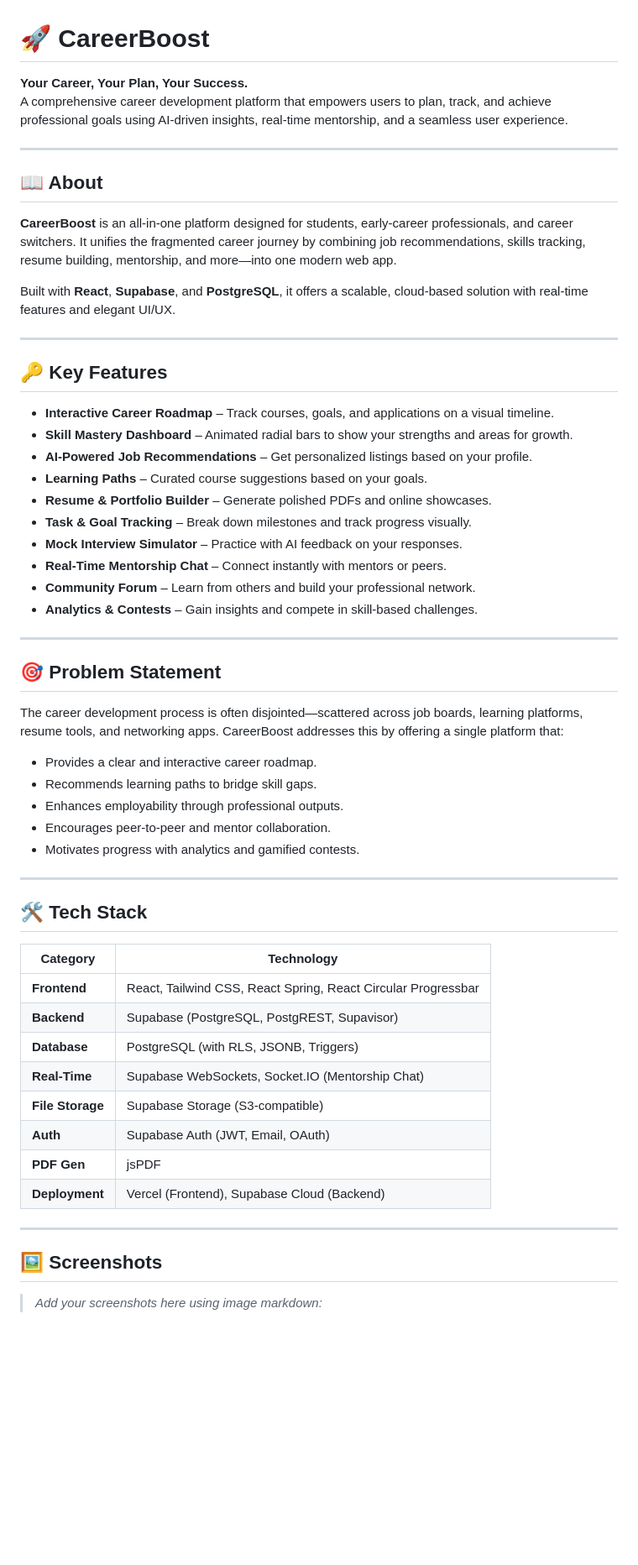
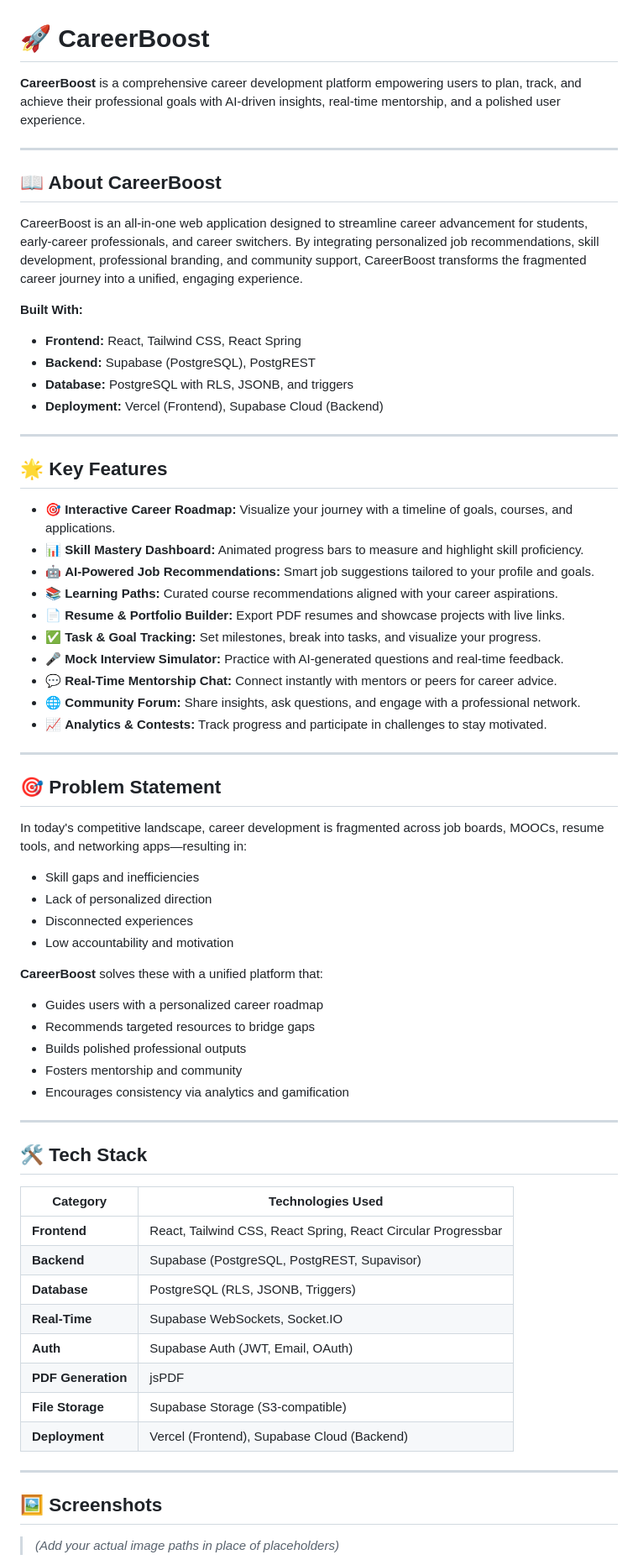
Before and after one commit to Divya-66/Kernel-Firewall, a Markdown page: README.md, the part around the change printed below. Shown: that part at 84% size. Drawn GitHub-style; blank space fills up the shorter version.

```diff
--- a/README.md
+++ b/README.md
@@ -1,61 +1,71 @@
 # 🚀 CareerBoost
 
-**Your Career, Your Plan, Your Success.**
-A comprehensive career development platform that empowers users to plan, track, and achieve professional goals using AI-driven insights, real-time mentorship, and a seamless user experience.
+**CareerBoost** is a comprehensive career development platform empowering users to plan, track, and achieve their professional goals with AI-driven insights, real-time mentorship, and a polished user experience.
 
 ---
 
-## 📖 About
+## 📖 About CareerBoost
 
-**CareerBoost** is an all-in-one platform designed for students, early-career professionals, and career switchers. It unifies the fragmented career journey by combining job recommendations, skills tracking, resume building, mentorship, and more—into one modern web app.
+CareerBoost is an all-in-one web application designed to streamline career advancement for students, early-career professionals, and career switchers. By integrating personalized job recommendations, skill development, professional branding, and community support, CareerBoost transforms the fragmented career journey into a unified, engaging experience.
 
-Built with **React**, **Supabase**, and **PostgreSQL**, it offers a scalable, cloud-based solution with real-time features and elegant UI/UX.
+**Built With:**
+- **Frontend:** React, Tailwind CSS, React Spring
+- **Backend:** Supabase (PostgreSQL), PostgREST
+- **Database:** PostgreSQL with RLS, JSONB, and triggers
+- **Deployment:** Vercel (Frontend), Supabase Cloud (Backend)
 
 ---
 
-## 🔑 Key Features
+## 🌟 Key Features
 
-- **Interactive Career Roadmap** – Track courses, goals, and applications on a visual timeline.
-- **Skill Mastery Dashboard** – Animated radial bars to show your strengths and areas for growth.
-- **AI-Powered Job Recommendations** – Get personalized listings based on your profile.
-- **Learning Paths** – Curated course suggestions based on your goals.
-- **Resume & Portfolio Builder** – Generate polished PDFs and online showcases.
-- **Task & Goal Tracking** – Break down milestones and track progress visually.
-- **Mock Interview Simulator** – Practice with AI feedback on your responses.
-- **Real-Time Mentorship Chat** – Connect instantly with mentors or peers.
-- **Community Forum** – Learn from others and build your professional network.
-- **Analytics & Contests** – Gain insights and compete in skill-based challenges.
+- 🎯 **Interactive Career Roadmap:** Visualize your journey with a timeline of goals, courses, and applications.
+- 📊 **Skill Mastery Dashboard:** Animated progress bars to measure and highlight skill proficiency.
+- 🤖 **AI-Powered Job Recommendations:** Smart job suggestions tailored to your profile and goals.
+- 📚 **Learning Paths:** Curated course recommendations aligned with your career aspirations.
+- 📄 **Resume & Portfolio Builder:** Export PDF resumes and showcase projects with live links.
+- ✅ **Task & Goal Tracking:** Set milestones, break into tasks, and visualize your progress.
+- 🎤 **Mock Interview Simulator:** Practice with AI-generated questions and real-time feedback.
+- 💬 **Real-Time Mentorship Chat:** Connect instantly with mentors or peers for career advice.
+- 🌐 **Community Forum:** Share insights, ask questions, and engage with a professional network.
+- 📈 **Analytics & Contests:** Track progress and participate in challenges to stay motivated.
 
 ---
 
 ## 🎯 Problem Statement
 
-The career development process is often disjointed—scattered across job boards, learning platforms, resume tools, and networking apps. CareerBoost addresses this by offering a single platform that:
+In today's competitive landscape, career development is fragmented across job boards, MOOCs, resume tools, and networking apps—resulting in:
 
-- Provides a clear and interactive career roadmap.
-- Recommends learning paths to bridge skill gaps.
-- Enhances employability through professional outputs.
-- Encourages peer-to-peer and mentor collaboration.
-- Motivates progress with analytics and gamified contests.
+- Skill gaps and inefficiencies
+- Lack of personalized direction
+- Disconnected experiences
+- Low accountability and motivation
+
+**CareerBoost** solves these with a unified platform that:
+
+- Guides users with a personalized career roadmap
+- Recommends targeted resources to bridge gaps
+- Builds polished professional outputs
+- Fosters mentorship and community
+- Encourages consistency via analytics and gamification
 
 ---
 
 ## 🛠️ Tech Stack
 
-| Category         | Technology |
-|------------------|------------|
+| Category         | Technologies Used |
+|------------------|-------------------|
 | **Frontend**     | React, Tailwind CSS, React Spring, React Circular Progressbar |
 | **Backend**      | Supabase (PostgreSQL, PostgREST, Supavisor) |
-| **Database**     | PostgreSQL (with RLS, JSONB, Triggers) |
-| **Real-Time**    | Supabase WebSockets, Socket.IO (Mentorship Chat) |
+| **Database**     | PostgreSQL (RLS, JSONB, Triggers) |
+| **Real-Time**    | Supabase WebSockets, Socket.IO |
+| **Auth**         | Supabase Auth (JWT, Email, OAuth) |
+| **PDF Generation** | jsPDF |
 | **File Storage** | Supabase Storage (S3-compatible) |
-| **Auth**         | Supabase Auth (JWT, Email, OAuth) |
-| **PDF Gen**      | jsPDF |
 | **Deployment**   | Vercel (Frontend), Supabase Cloud (Backend) |
 
 ---
 
 ## 🖼️ Screenshots
 
-> _Add your screenshots here using image markdown:_
+> *(Add your actual image paths in place of placeholders)*
 
```
Also changed, not shown: other parts of README.md (+71 -61 lines).
